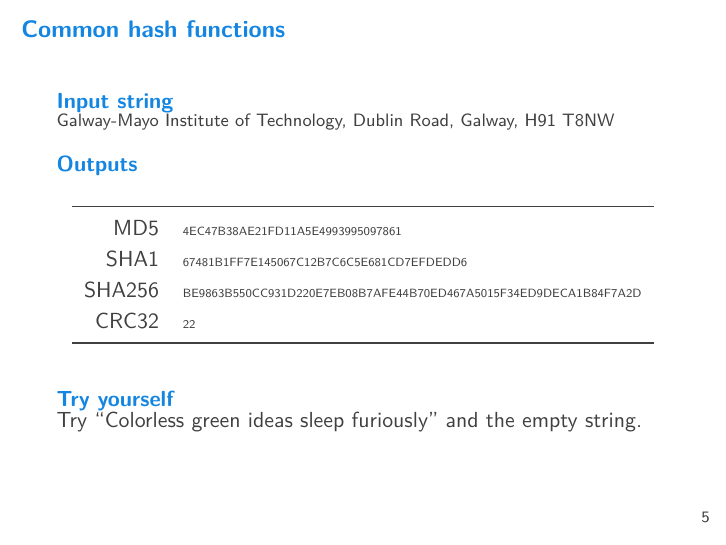
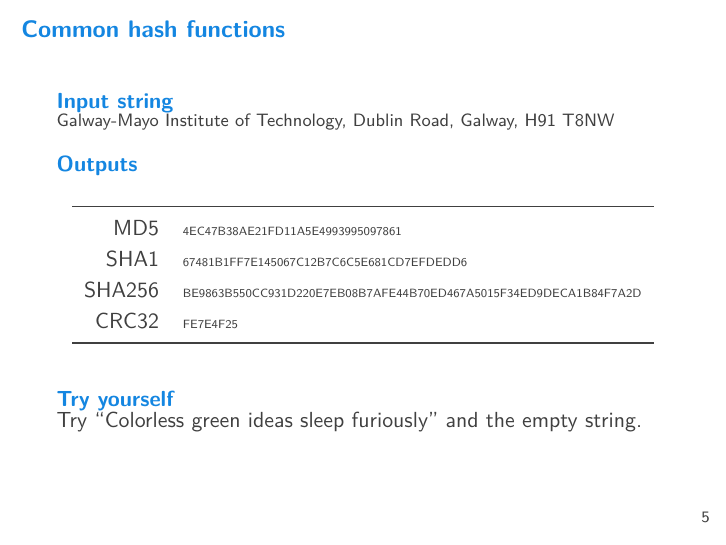
Before and after one commit to ianmcloughlin/slides-hash-funcs, LaTeX slides (slides.tex, which reads content.tex): page 5 of 7. Compiled offline with pdfLaTeX.

Commit message:
Fixed CRC32

```diff
--- a/content.tex
+++ b/content.tex
@@ -61,7 +61,7 @@
           MD5    & {\tiny 4EC47B38AE21FD11A5E4993995097861} \\
           SHA1   & {\tiny 67481B1FF7E145067C12B7C6C5E681CD7EFDEDD6} \\
           SHA256 & {\tiny BE9863B550CC931D220E7EB08B7AFE44B70ED467A5015F34ED9DECA1B84F7A2D} \\
-          CRC32  & {\tiny 22} \\
+          CRC32  & {\tiny FE7E4F25} \\
         \bottomrule
       \end{tabular}
     \end{table}
```
Also changed, not shown: slides.pdf.
